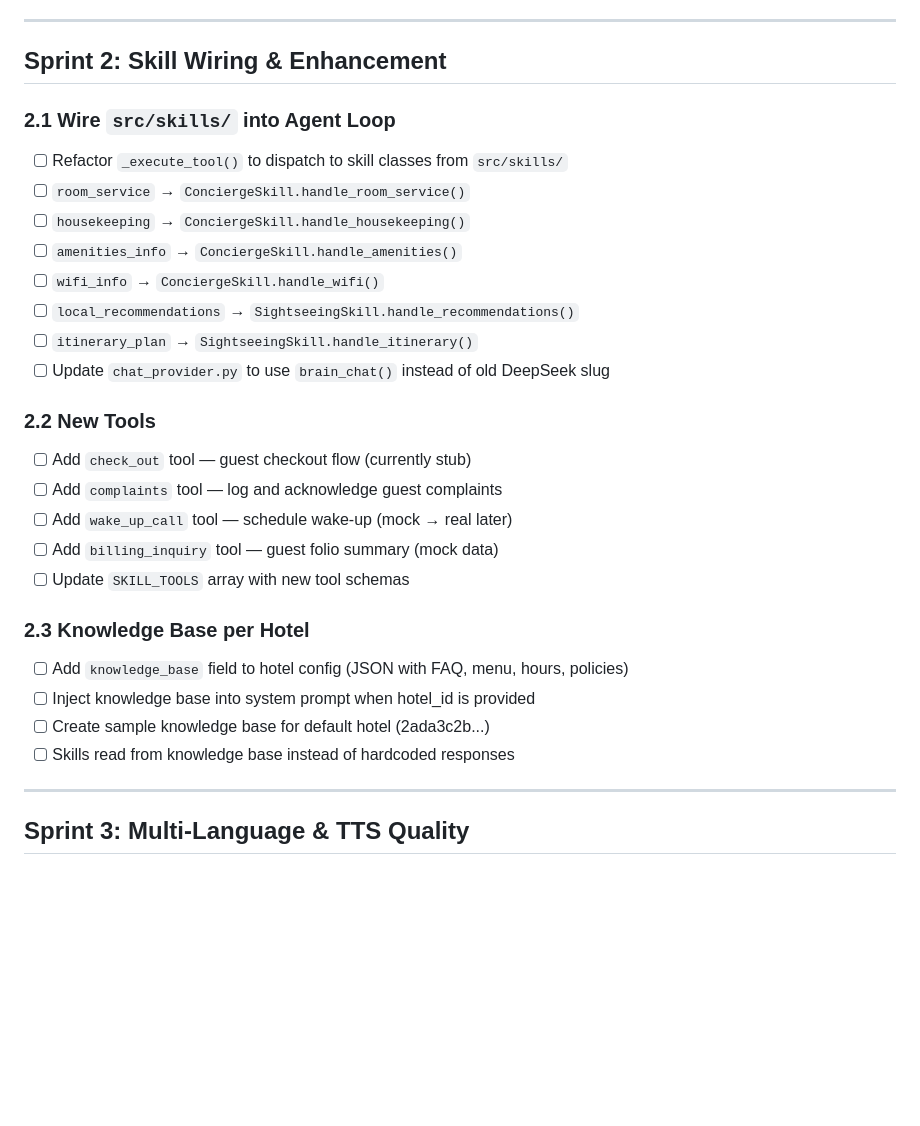
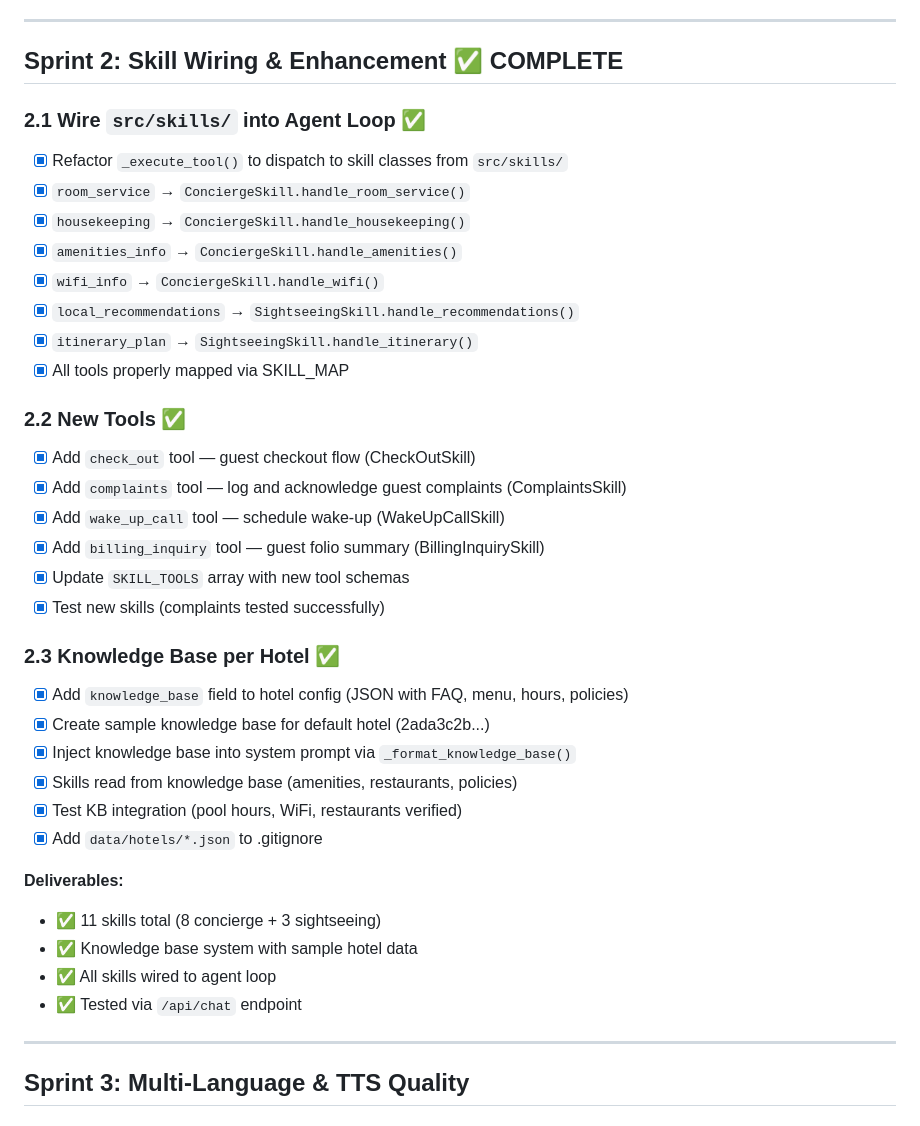
Before and after one commit to JoSaint13/zai-voice-2, a Markdown page: docs/PHASE3_PLAN.md, the part around the change. GitHub-like rendering; blank space fills up the shorter version.

Commit message:
docs: Mark Sprint 2 complete in Phase 3 plan

```diff
--- a/docs/PHASE3_PLAN.md
+++ b/docs/PHASE3_PLAN.md
@@ -44,30 +44,39 @@
 
 ---
 
-## Sprint 2: Skill Wiring & Enhancement
+## Sprint 2: Skill Wiring & Enhancement ✅ COMPLETE
 
-### 2.1 Wire `src/skills/` into Agent Loop
-- [ ] Refactor `_execute_tool()` to dispatch to skill classes from `src/skills/`
-- [ ] `room_service` → `ConciergeSkill.handle_room_service()`
-- [ ] `housekeeping` → `ConciergeSkill.handle_housekeeping()`
-- [ ] `amenities_info` → `ConciergeSkill.handle_amenities()`
-- [ ] `wifi_info` → `ConciergeSkill.handle_wifi()`
-- [ ] `local_recommendations` → `SightseeingSkill.handle_recommendations()`
-- [ ] `itinerary_plan` → `SightseeingSkill.handle_itinerary()`
-- [ ] Update `chat_provider.py` to use `brain_chat()` instead of old DeepSeek slug
+### 2.1 Wire `src/skills/` into Agent Loop ✅
+- [x] Refactor `_execute_tool()` to dispatch to skill classes from `src/skills/`
+- [x] `room_service` → `ConciergeSkill.handle_room_service()`
+- [x] `housekeeping` → `ConciergeSkill.handle_housekeeping()`
+- [x] `amenities_info` → `ConciergeSkill.handle_amenities()`
+- [x] `wifi_info` → `ConciergeSkill.handle_wifi()`
+- [x] `local_recommendations` → `SightseeingSkill.handle_recommendations()`
+- [x] `itinerary_plan` → `SightseeingSkill.handle_itinerary()`
+- [x] All tools properly mapped via SKILL_MAP
 
-### 2.2 New Tools
-- [ ] Add `check_out` tool — guest checkout flow (currently stub)
-- [ ] Add `complaints` tool — log and acknowledge guest complaints
-- [ ] Add `wake_up_call` tool — schedule wake-up (mock → real later)
-- [ ] Add `billing_inquiry` tool — guest folio summary (mock data)
-- [ ] Update `SKILL_TOOLS` array with new tool schemas
+### 2.2 New Tools ✅
+- [x] Add `check_out` tool — guest checkout flow (CheckOutSkill)
+- [x] Add `complaints` tool — log and acknowledge guest complaints (ComplaintsSkill)
+- [x] Add `wake_up_call` tool — schedule wake-up (WakeUpCallSkill)
+- [x] Add `billing_inquiry` tool — guest folio summary (BillingInquirySkill)
+- [x] Update `SKILL_TOOLS` array with new tool schemas
+- [x] Test new skills (complaints tested successfully)
 
-### 2.3 Knowledge Base per Hotel
-- [ ] Add `knowledge_base` field to hotel config (JSON with FAQ, menu, hours, policies)
-- [ ] Inject knowledge base into system prompt when hotel_id is provided
-- [ ] Create sample knowledge base for default hotel (2ada3c2b...)
-- [ ] Skills read from knowledge base instead of hardcoded responses
+### 2.3 Knowledge Base per Hotel ✅
+- [x] Add `knowledge_base` field to hotel config (JSON with FAQ, menu, hours, policies)
+- [x] Create sample knowledge base for default hotel (2ada3c2b...)
+- [x] Inject knowledge base into system prompt via `_format_knowledge_base()`
+- [x] Skills read from knowledge base (amenities, restaurants, policies)
+- [x] Test KB integration (pool hours, WiFi, restaurants verified)
+- [x] Add `data/hotels/*.json` to .gitignore
+
+**Deliverables:**
+- ✅ 11 skills total (8 concierge + 3 sightseeing)
+- ✅ Knowledge base system with sample hotel data
+- ✅ All skills wired to agent loop
+- ✅ Tested via `/api/chat` endpoint
 
 ---
 
```
